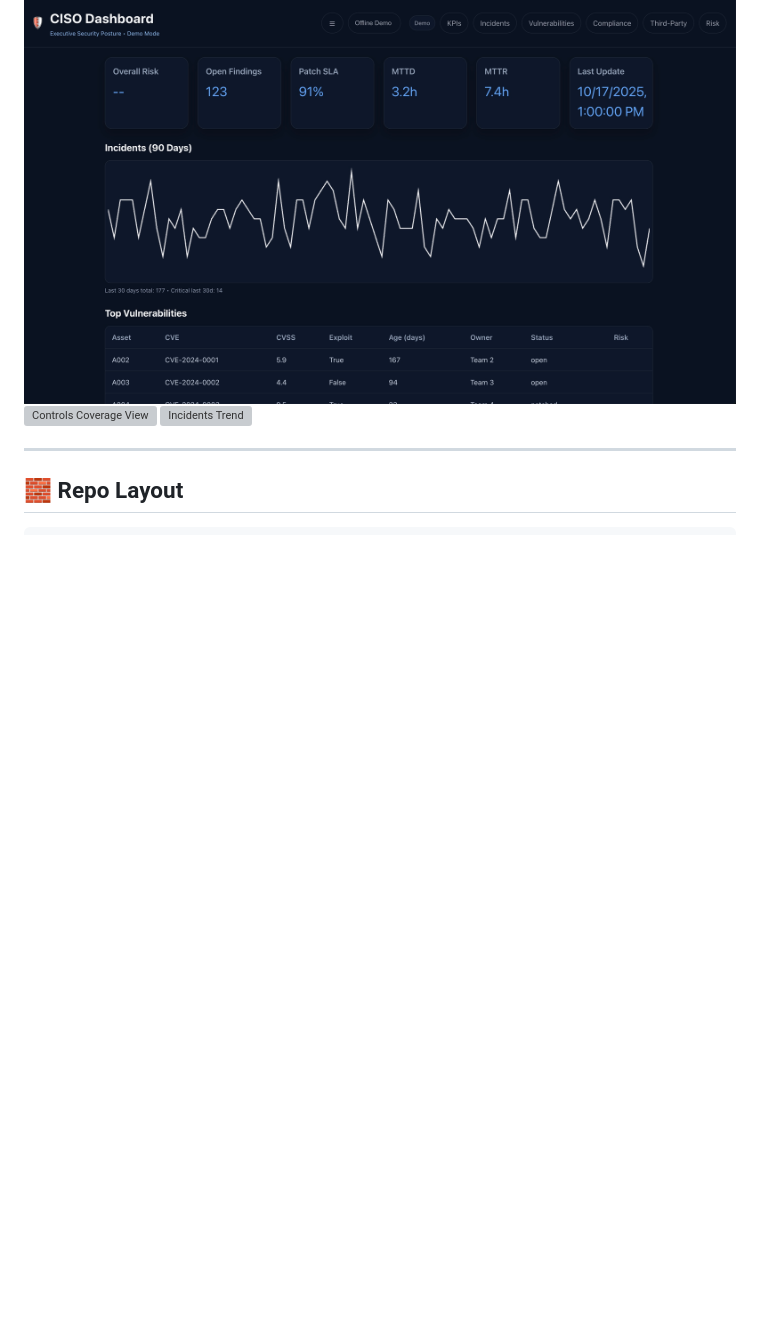
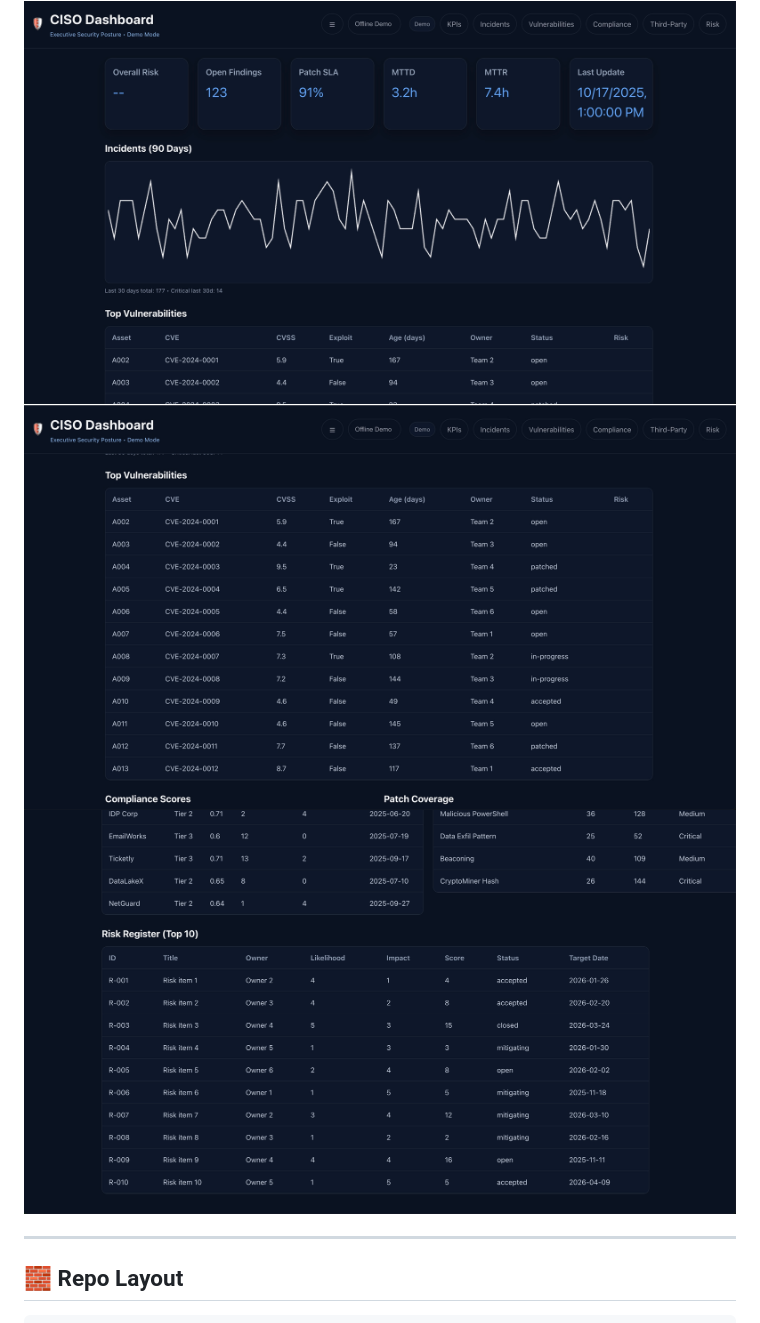
Before and after one commit to SiteQ8/CISO-Dashboard, a Markdown page: README.md, the part around the change. Drawn GitHub-style; blank space fills up the shorter version; grey boxes are pictures that could not be loaded.

```diff
--- a/README.md
+++ b/README.md
@@ -20,8 +20,8 @@ A practical, open-source starter for a **CISO-friendly security dashboard** —
 ## 📸 Screenshots
 
 <img src="assets/screenshots/overview.jpg" width="800" alt="Dashboard Overview">
-<img src="assets/screenshots/controls.png" width="800" alt="Controls Coverage View">
-<img src="assets/screenshots/incidents.png" width="800" alt="Incidents Trend">
+<img src="assets/screenshots/topv.jpg" width="800" alt="Controls Coverage View">
+<img src="assets/screenshots/rr.jpg" width="800" alt="Incidents Trend">
 
 ---
 
```
